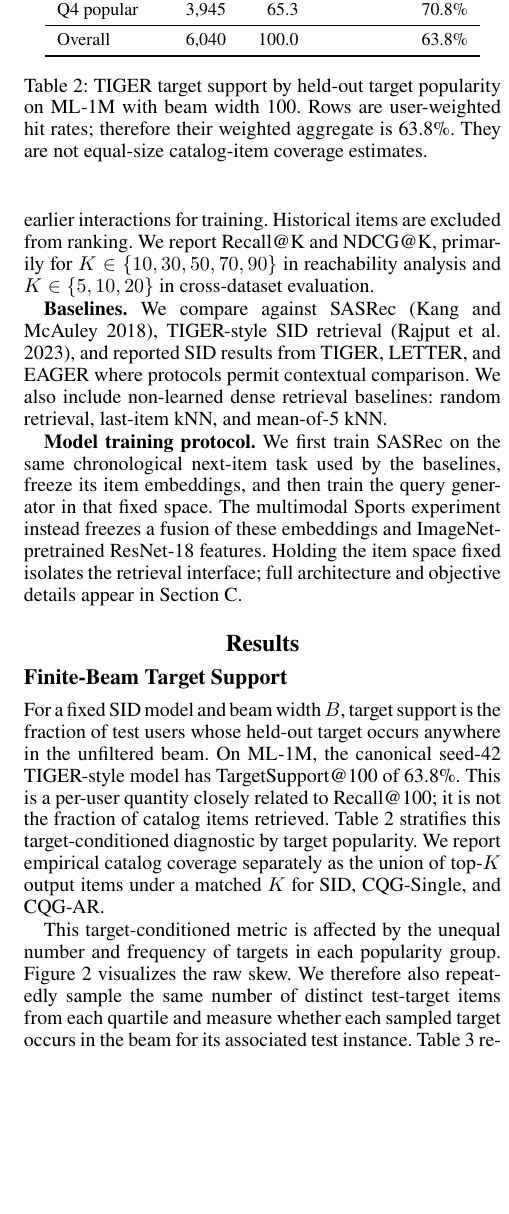
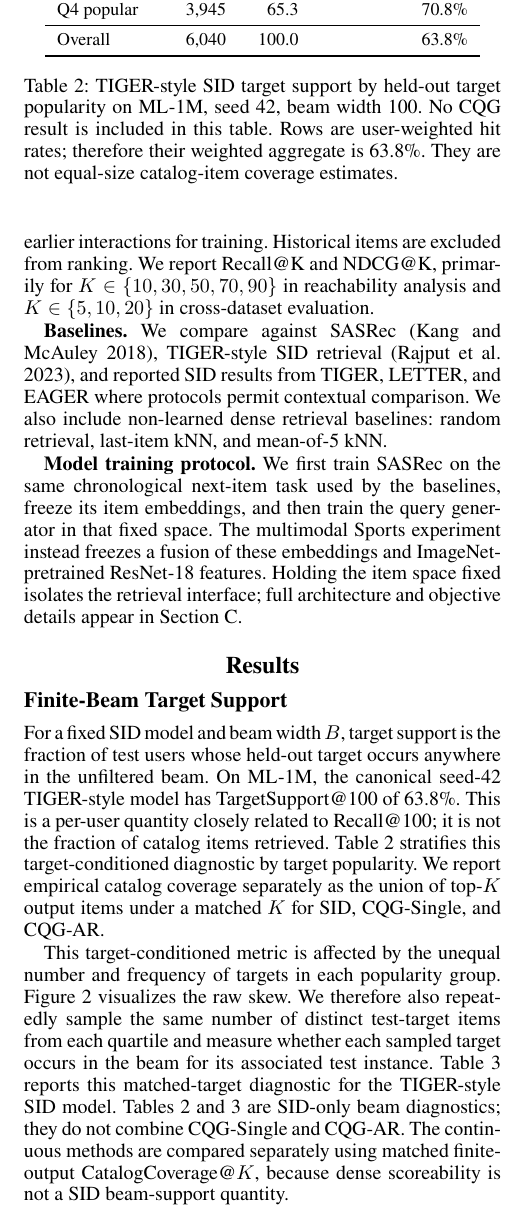
Before and after one commit to YuSun798/beyond_semantic_ids, a LaTeX paper (AnonymousSubmission2027.tex): part of one column of page 5 of 15, cut so that both start at the same text, the shorter picture padded with empty space. Compiled offline with pdfLaTeX.

Commit message:
Clarify SID-only support tables

```diff
--- a/AnonymousSubmission2027.tex
+++ b/AnonymousSubmission2027.tex
@@ -205,7 +205,7 @@ We first train SASRec on the same chronological next-item task used by the basel
 
 For a fixed SID model and beam width $B$, target support is the fraction of test users whose held-out target occurs anywhere in the unfiltered beam. On ML-1M, the canonical seed-42 TIGER-style model has TargetSupport@100 of 63.8\%. This is a per-user quantity closely related to Recall@100; it is not the fraction of catalog items retrieved. Table~\ref{tab:reachability} stratifies this target-conditioned diagnostic by target popularity. We report empirical catalog coverage separately as the union of top-$K$ output items under a matched $K$ for SID, CQG-Single, and CQG-AR.
 
-This target-conditioned metric is affected by the unequal number and frequency of targets in each popularity group. Figure~\ref{fig:reachability} visualizes the raw skew. We therefore also repeatedly sample the same number of distinct test-target items from each quartile and measure whether each sampled target occurs in the beam for its associated test instance. Table~\ref{tab:exposure-normalized} reports this matched-target diagnostic. It should be interpreted as popularity-stratified target support, not independent catalog coverage.
+This target-conditioned metric is affected by the unequal number and frequency of targets in each popularity group. Figure~\ref{fig:reachability} visualizes the raw skew. We therefore also repeatedly sample the same number of distinct test-target items from each quartile and measure whether each sampled target occurs in the beam for its associated test instance. Table~\ref{tab:exposure-normalized} reports this matched-target diagnostic for the TIGER-style SID model. Tables~\ref{tab:reachability} and~\ref{tab:exposure-normalized} are SID-only beam diagnostics; they do not combine CQG-Single and CQG-AR. The continuous methods are compared separately using matched finite-output CatalogCoverage@$K$, because dense scoreability is not a SID beam-support quantity.
 
 \begin{table}[t]
 \centering
@@ -222,7 +222,7 @@ Q4 popular & 3,945 & 65.3 & 70.8\% \\
 Overall & 6,040 & 100.0 & 63.8\% \\
 \bottomrule
 \end{tabular}
-\caption{TIGER target support by held-out target popularity on ML-1M with beam width 100. Rows are user-weighted hit rates; therefore their weighted aggregate is 63.8\%. They are not equal-size catalog-item coverage estimates.}
+\caption{TIGER-style SID target support by held-out target popularity on ML-1M, seed 42, beam width 100. No CQG result is included in this table. Rows are user-weighted hit rates; therefore their weighted aggregate is 63.8\%. They are not equal-size catalog-item coverage estimates.}
 \label{tab:reachability}
 \end{table}
 
```
Also changed, not shown: 记账本.md (+1 -0 lines), AnonymousSubmission2027.tex (3 more changed lines).
